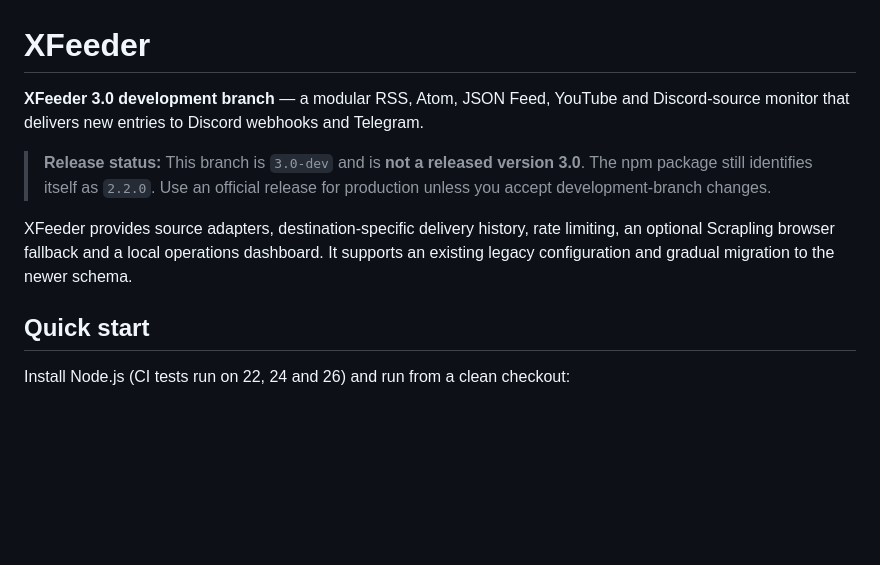
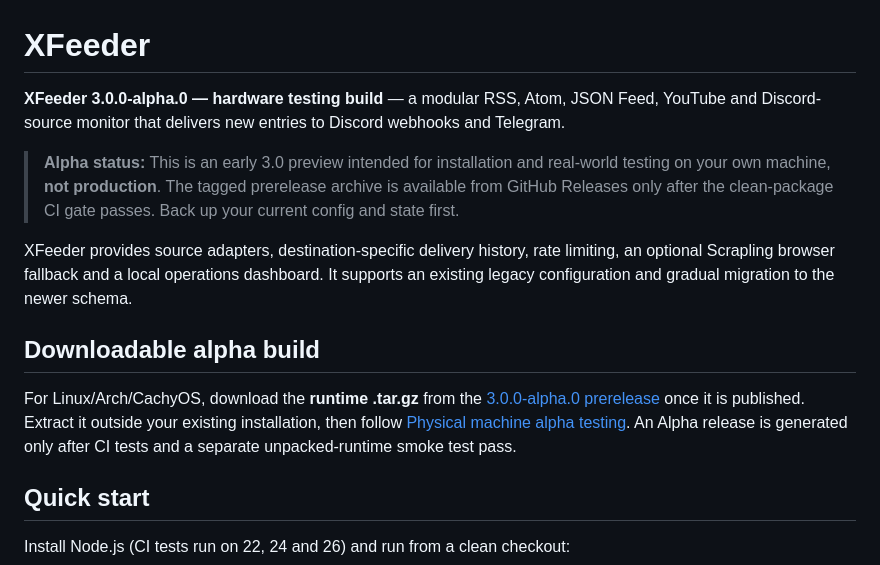
Before and after one commit to yhymid/XFeeder, a Markdown page: README.md, the part around the change. GitHub-like rendering; blank space fills up the shorter version.

Commit message:
docs(alpha): distinguish downloadable physical testing build from production release

```diff
--- a/README.md
+++ b/README.md
@@ -1,10 +1,14 @@
 # XFeeder
 
-**XFeeder 3.0 development branch** — a modular RSS, Atom, JSON Feed, YouTube and Discord-source monitor that delivers new entries to Discord webhooks and Telegram.
+**XFeeder 3.0.0-alpha.0 — hardware testing build** — a modular RSS, Atom, JSON Feed, YouTube and Discord-source monitor that delivers new entries to Discord webhooks and Telegram.
 
-> **Release status:** This branch is `3.0-dev` and is **not a released version 3.0**. The npm package still identifies itself as `2.2.0`. Use an official release for production unless you accept development-branch changes.
+> **Alpha status:** This is an early 3.0 preview intended for installation and real-world testing on your own machine, **not production**. The tagged prerelease archive is available from GitHub Releases only after the clean-package CI gate passes. Back up your current config and state first.
 
 XFeeder provides source adapters, destination-specific delivery history, rate limiting, an optional Scrapling browser fallback and a local operations dashboard. It supports an existing legacy configuration and gradual migration to the newer schema.
+
+## Downloadable alpha build
+
+For Linux/Arch/CachyOS, download the **runtime .tar.gz** from the [3.0.0-alpha.0 prerelease](https://github.com/yhymid/XFeeder/releases/tag/v3.0.0-alpha.0) once it is published. Extract it outside your existing installation, then follow [Physical machine alpha testing](docs/alpha-testing.md). An Alpha release is generated only after CI tests and a separate unpacked-runtime smoke test pass.
 
 ## Quick start
 
```
